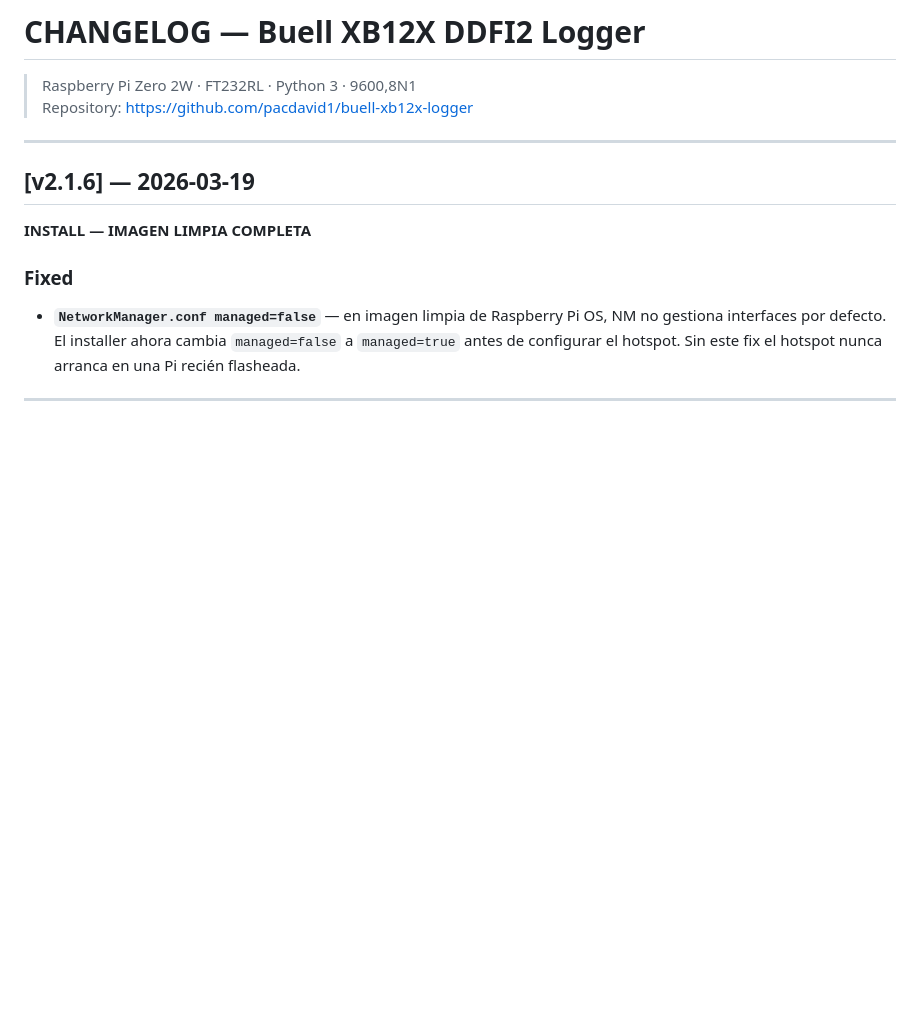
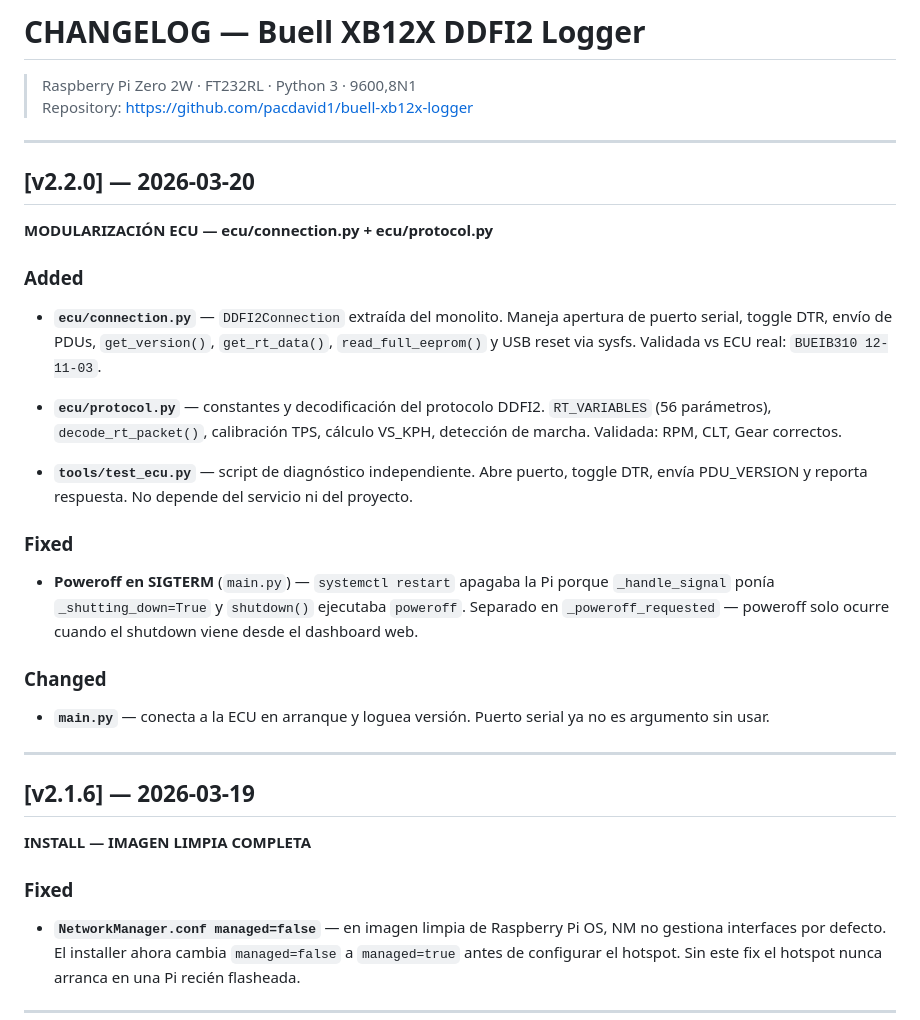
Before and after one commit to pacdavid1/buell-xb12x-logger, a Markdown page: CHANGELOG.md, the part around the change. Drawn GitHub-style; blank space fills up the shorter version.

Commit message:
docs(changelog): v2.2.0 — modularización ECU documentada

```diff
--- a/CHANGELOG.md
+++ b/CHANGELOG.md
@@ -1,6 +1,38 @@
 # CHANGELOG — Buell XB12X DDFI2 Logger
 > Raspberry Pi Zero 2W · FT232RL · Python 3 · 9600,8N1
 > Repository: https://github.com/pacdavid1/buell-xb12x-logger
+
+---
+
+## [v2.2.0] — 2026-03-20
+**MODULARIZACIÓN ECU — ecu/connection.py + ecu/protocol.py**
+
+### Added
+
+* **`ecu/connection.py`** — `DDFI2Connection` extraída del monolito.
+  Maneja apertura de puerto serial, toggle DTR, envío de PDUs,
+  `get_version()`, `get_rt_data()`, `read_full_eeprom()` y USB reset via sysfs.
+  Validada vs ECU real: `BUEIB310 12-11-03`.
+
+* **`ecu/protocol.py`** — constantes y decodificación del protocolo DDFI2.
+  `RT_VARIABLES` (56 parámetros), `decode_rt_packet()`, calibración TPS,
+  cálculo VS_KPH, detección de marcha. Validada: RPM, CLT, Gear correctos.
+
+* **`tools/test_ecu.py`** — script de diagnóstico independiente.
+  Abre puerto, toggle DTR, envía PDU_VERSION y reporta respuesta.
+  No depende del servicio ni del proyecto.
+
+### Fixed
+
+* **Poweroff en SIGTERM** (`main.py`) — `systemctl restart` apagaba la Pi
+  porque `_handle_signal` ponía `_shutting_down=True` y `shutdown()` ejecutaba
+  `poweroff`. Separado en `_poweroff_requested` — poweroff solo ocurre cuando
+  el shutdown viene desde el dashboard web.
+
+### Changed
+
+* **`main.py`** — conecta a la ECU en arranque y loguea versión.
+  Puerto serial ya no es argumento sin usar.
 
 ---
 
```
Also changed, not shown: ARCHITECTURE.md (+1 -1 lines).
